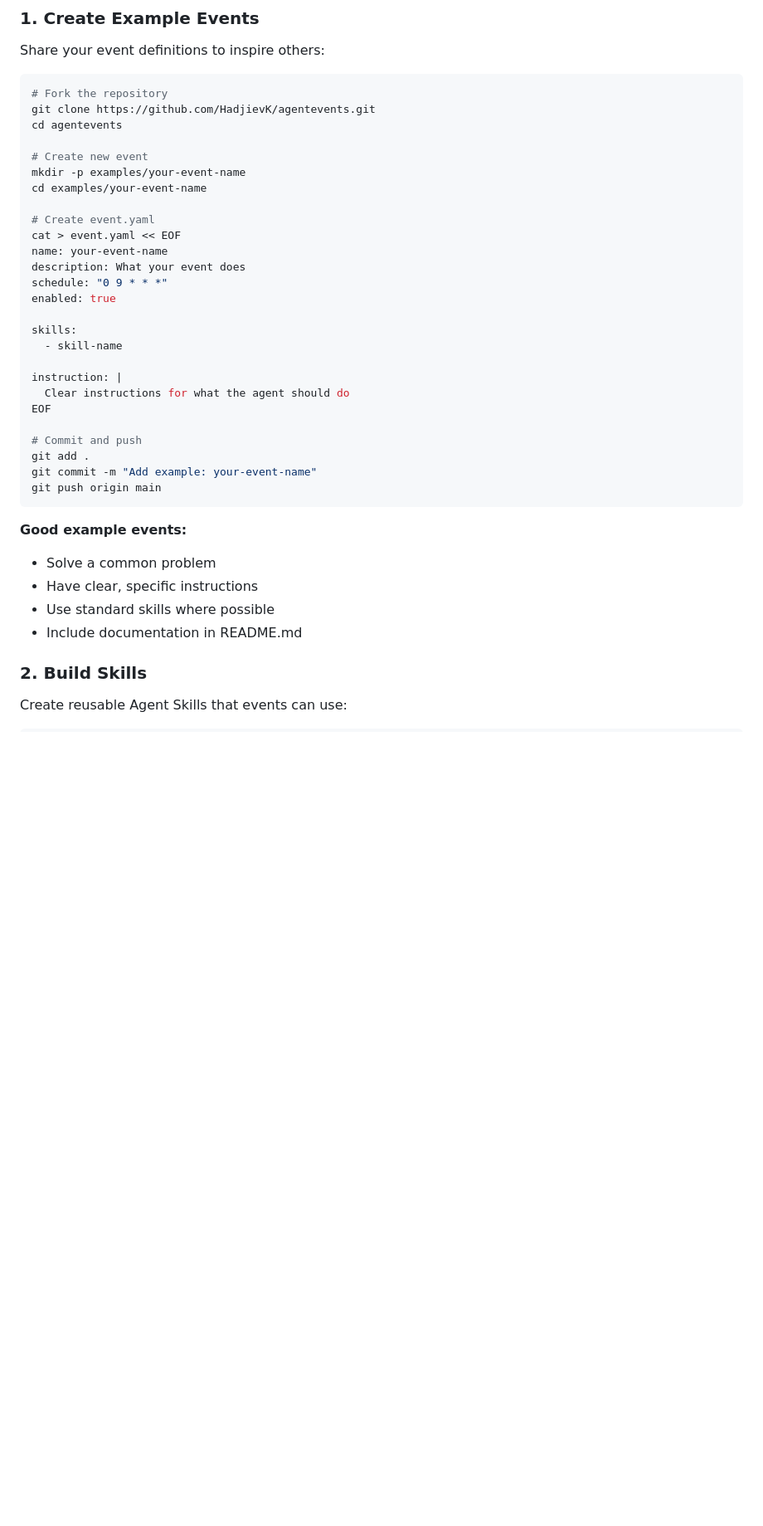
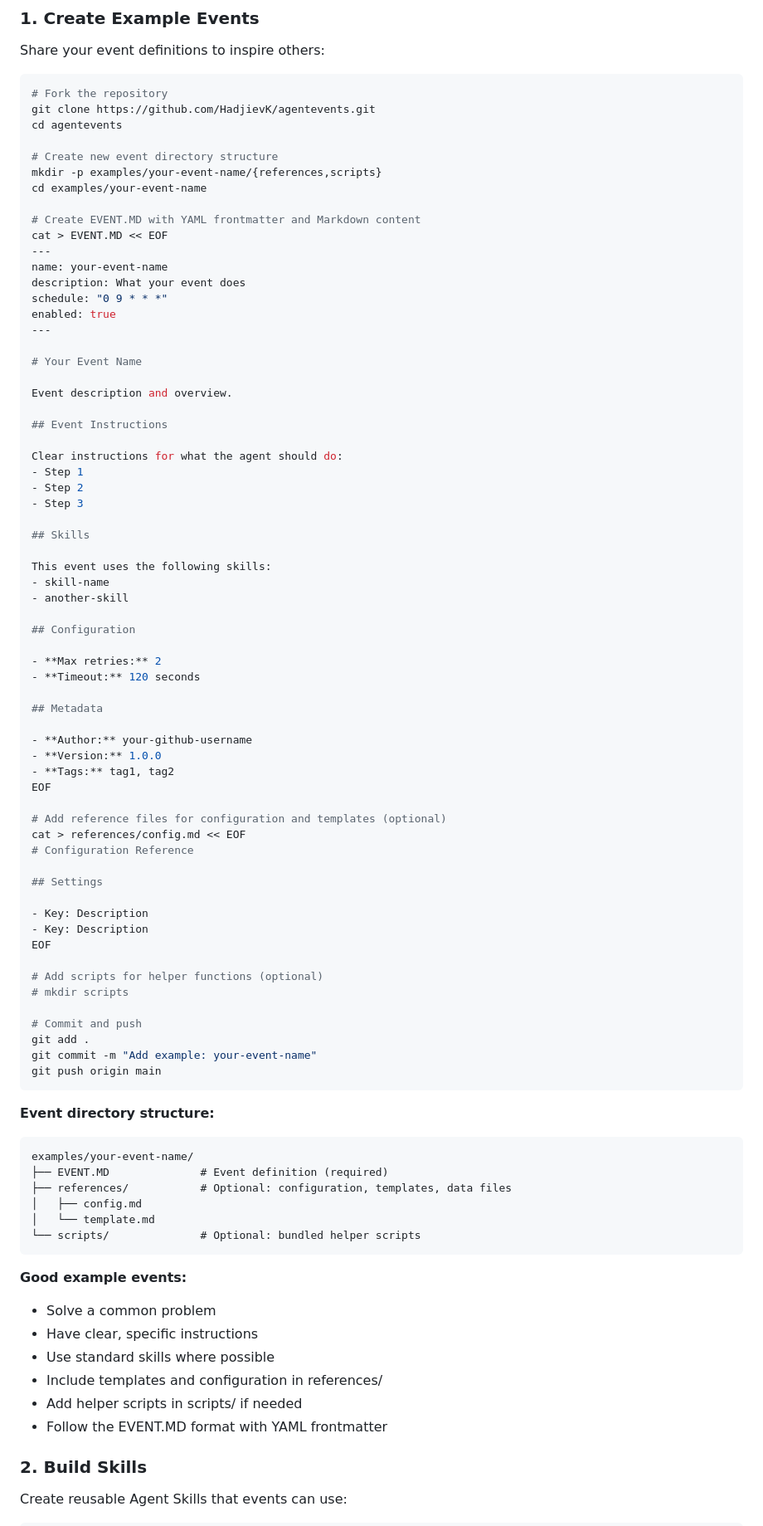
Before and after one commit to HadjievK/agentevents, a Markdown page: CONTRIBUTING.md, the part around one of its changes. Shown at 83% size. Drawn GitHub-style; blank space fills up the shorter version.

````diff
--- a/CONTRIBUTING.md
+++ b/CONTRIBUTING.md
@@ -13,23 +13,60 @@ Share your event definitions to inspire others:
 git clone https://github.com/HadjievK/agentevents.git
 cd agentevents
 
-# Create new event
-mkdir -p examples/your-event-name
+# Create new event directory structure
+mkdir -p examples/your-event-name/{references,scripts}
 cd examples/your-event-name
 
-# Create event.yaml
-cat > event.yaml << EOF
+# Create EVENT.MD with YAML frontmatter and Markdown content
+cat > EVENT.MD << EOF
+---
 name: your-event-name
 description: What your event does
 schedule: "0 9 * * *"
 enabled: true
+---
 
-skills:
-  - skill-name
+# Your Event Name
 
-instruction: |
-  Clear instructions for what the agent should do
+Event description and overview.
+
+## Event Instructions
+
+Clear instructions for what the agent should do:
+- Step 1
+- Step 2
+- Step 3
+
+## Skills
+
+This event uses the following skills:
+- skill-name
+- another-skill
+
+## Configuration
+
+- **Max retries:** 2
+- **Timeout:** 120 seconds
+
+## Metadata
+
+- **Author:** your-github-username
+- **Version:** 1.0.0
+- **Tags:** tag1, tag2
 EOF
+
+# Add reference files for configuration and templates (optional)
+cat > references/config.md << EOF
+# Configuration Reference
+
+## Settings
+
+- Key: Description
+- Key: Description
+EOF
+
+# Add scripts for helper functions (optional)
+# mkdir scripts
 
 # Commit and push
 git add .
@@ -37,11 +74,23 @@ git commit -m "Add example: your-event-name"
 git push origin main
 ```
 
+**Event directory structure:**
+```
+examples/your-event-name/
+├── EVENT.MD              # Event definition (required)
+├── references/           # Optional: configuration, templates, data files
+│   ├── config.md
+│   └── template.md
+└── scripts/              # Optional: bundled helper scripts
+```
+
 **Good example events:**
 - Solve a common problem
 - Have clear, specific instructions
 - Use standard skills where possible
-- Include documentation in README.md
+- Include templates and configuration in references/
+- Add helper scripts in scripts/ if needed
+- Follow the EVENT.MD format with YAML frontmatter
 
 ### 2. Build Skills
 
````
Also changed, not shown: other parts of CONTRIBUTING.md (+51 -21 lines).
